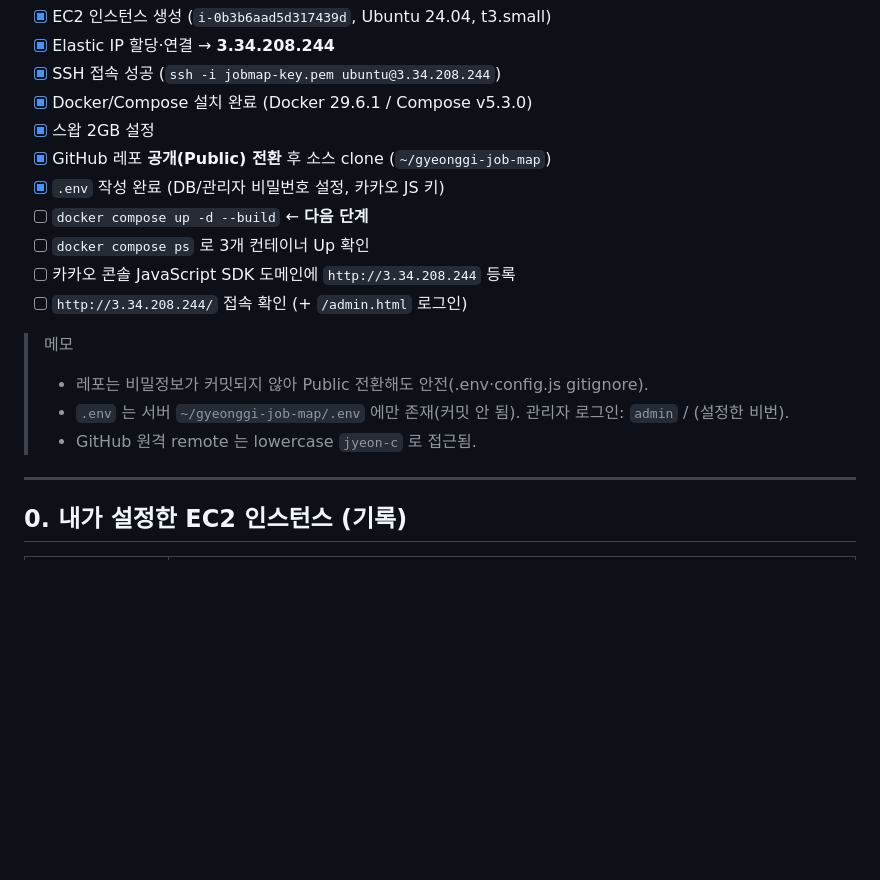
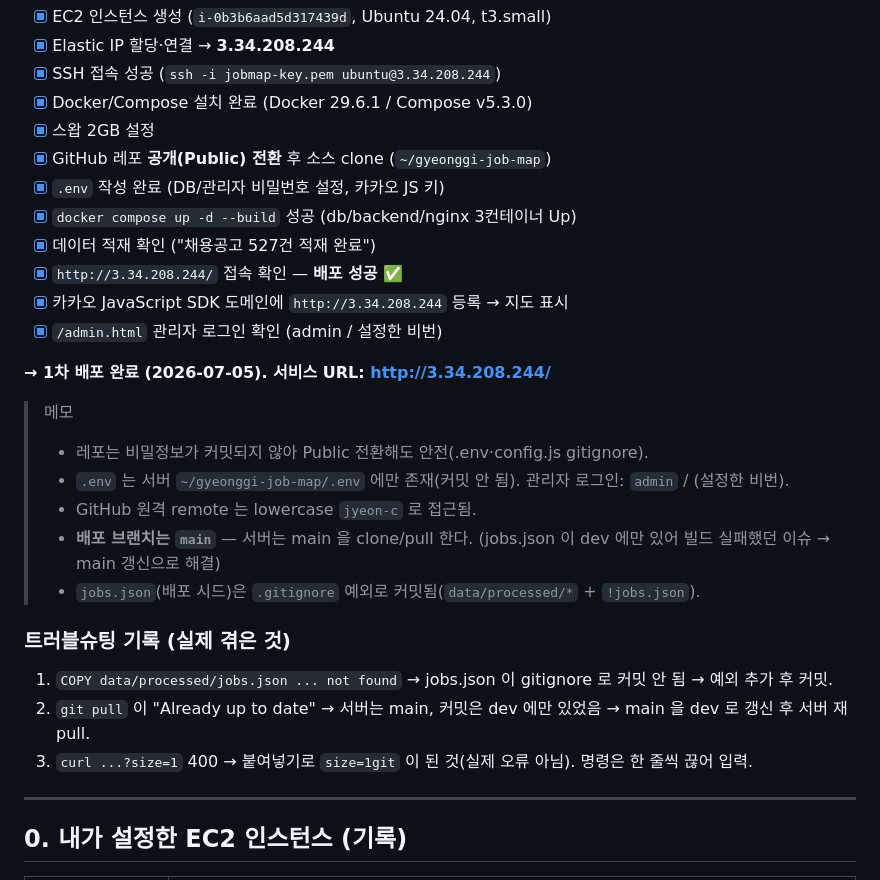
Before and after one commit to jyeon-c/gyeonggi-job-map, a Markdown page: docs/03_배포/EC2_배포_가이드.md, the part around the change. GitHub-like rendering; blank space fills up the shorter version.

```diff
--- a/docs/03_배포/EC2_배포_가이드.md
+++ b/docs/03_배포/EC2_배포_가이드.md
@@ -11,15 +11,25 @@
 - [x] 스왑 2GB 설정
 - [x] GitHub 레포 **공개(Public) 전환** 후 소스 clone (`~/gyeonggi-job-map`)
 - [x] `.env` 작성 완료 (DB/관리자 비밀번호 설정, 카카오 JS 키)
-- [ ] `docker compose up -d --build` ← **다음 단계**
-- [ ] `docker compose ps` 로 3개 컨테이너 Up 확인
-- [ ] 카카오 콘솔 JavaScript SDK 도메인에 `http://3.34.208.244` 등록
-- [ ] `http://3.34.208.244/` 접속 확인 (+ `/admin.html` 로그인)
+- [x] `docker compose up -d --build` 성공 (db/backend/nginx 3컨테이너 Up)
+- [x] 데이터 적재 확인 ("채용공고 527건 적재 완료")
+- [x] `http://3.34.208.244/` 접속 확인 — **배포 성공** ✅
+- [x] 카카오 JavaScript SDK 도메인에 `http://3.34.208.244` 등록 → 지도 표시
+- [x] `/admin.html` 관리자 로그인 확인 (admin / 설정한 비번)
+
+**→ 1차 배포 완료 (2026-07-05). 서비스 URL: http://3.34.208.244/**
 
 > 메모
 > - 레포는 비밀정보가 커밋되지 않아 Public 전환해도 안전(.env·config.js gitignore).
 > - `.env` 는 서버 `~/gyeonggi-job-map/.env` 에만 존재(커밋 안 됨). 관리자 로그인: `admin` / (설정한 비번).
 > - GitHub 원격 remote 는 lowercase `jyeon-c` 로 접근됨.
+> - **배포 브랜치는 `main`** — 서버는 main 을 clone/pull 한다. (jobs.json 이 dev 에만 있어 빌드 실패했던 이슈 → main 갱신으로 해결)
+> - `jobs.json`(배포 시드)은 `.gitignore` 예외로 커밋됨(`data/processed/*` + `!jobs.json`).
+
+### 트러블슈팅 기록 (실제 겪은 것)
+1. `COPY data/processed/jobs.json ... not found` → jobs.json 이 gitignore 로 커밋 안 됨 → 예외 추가 후 커밋.
+2. `git pull` 이 "Already up to date" → 서버는 main, 커밋은 dev 에만 있었음 → main 을 dev 로 갱신 후 서버 재pull.
+3. `curl ...?size=1` 400 → 붙여넣기로 `size=1git` 이 된 것(실제 오류 아님). 명령은 한 줄씩 끊어 입력.
 
 ---
 
```
Also changed, not shown: docs/02_작업일지/2026-07-05_프로젝트현황.md (+8 -0 lines).
